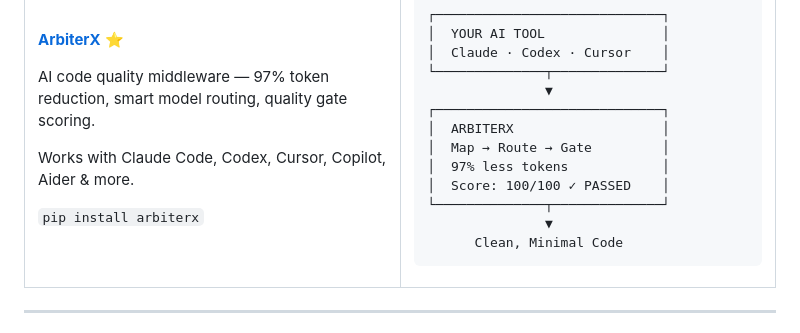
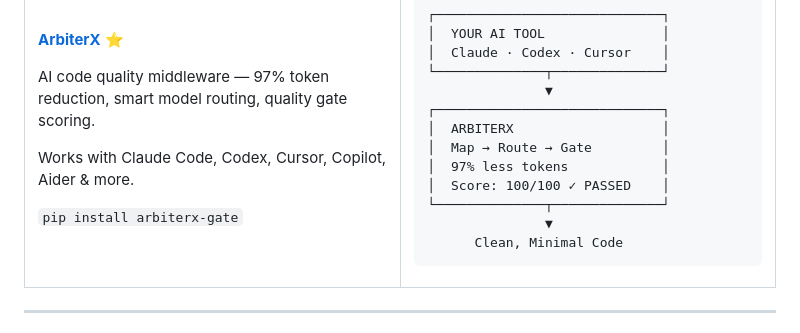
Before and after one commit to NeelPrime/NeelPrime, a Markdown page: README.md, the part around the change. Drawn GitHub-style.

```diff
--- a/README.md
+++ b/README.md
@@ -26,7 +26,7 @@ AI code quality middleware — 97% token reduction, smart model routing, quality
 
 Works with Claude Code, Codex, Cursor, Copilot, Aider & more.
 
-`pip install arbiterx`
+`pip install arbiterx-gate`
 
 </td>
 <td width="50%">
```
